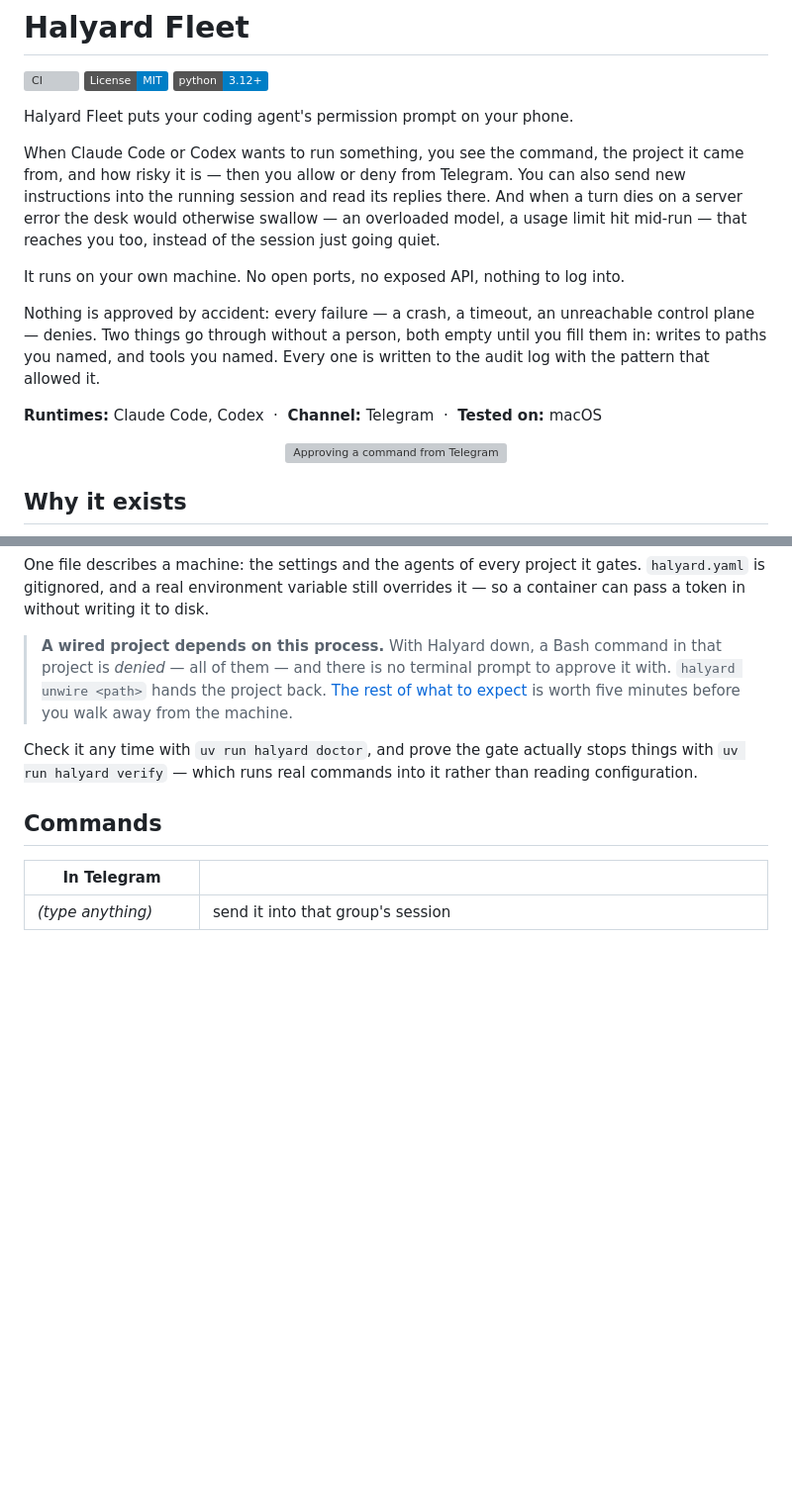
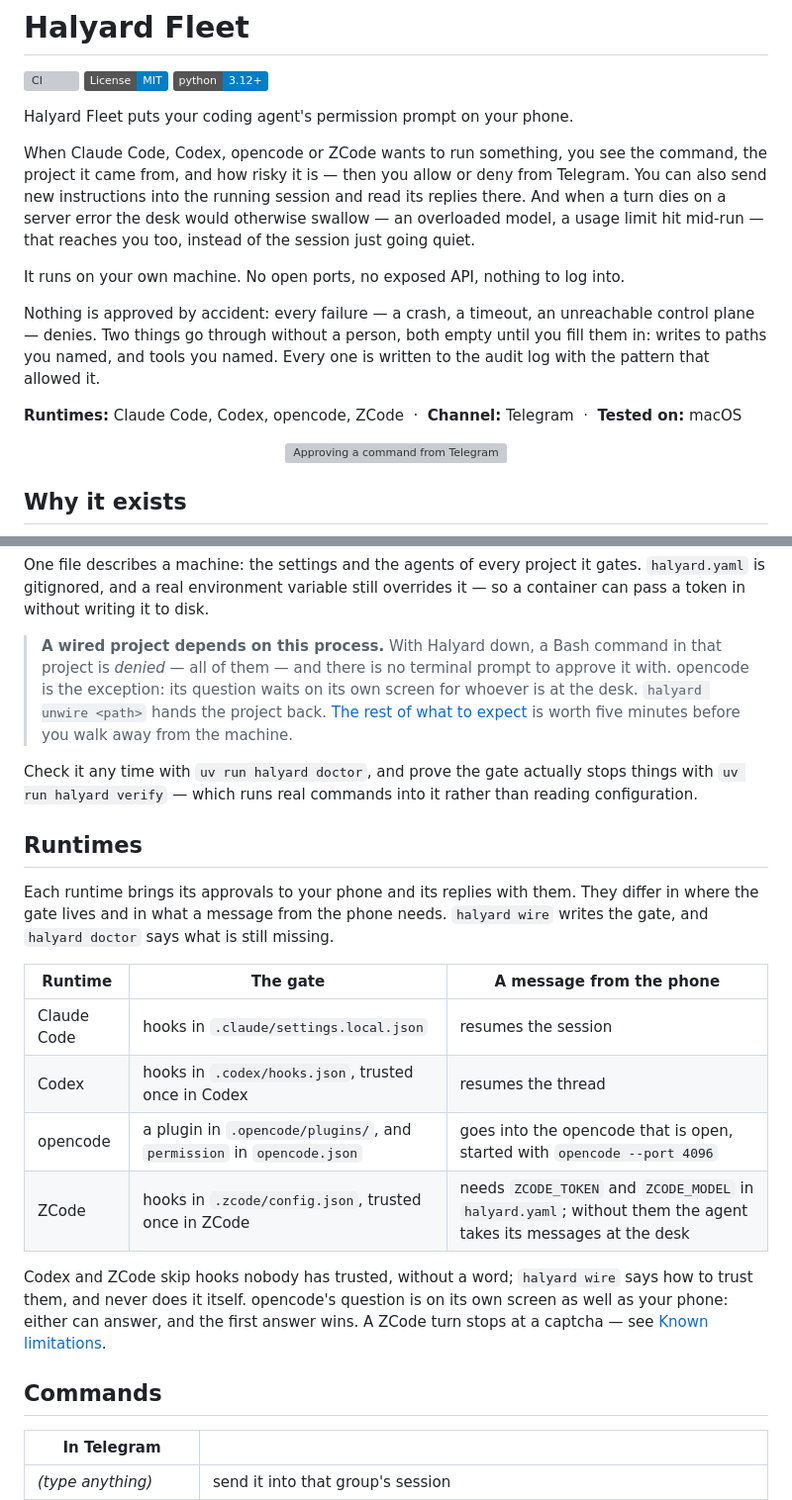
Before and after one commit to alperarabaci/halyard-fleet, a Markdown page: README.md, 2 parts joined by grey strips. Shown at 99% size. Rendered like a GitHub page; badges without logos; blank space fills up the shorter version; grey boxes are pictures that could not be loaded.

Commit message:
Name all four runtimes in the README, and what each needs
The README still said Claude Code and Codex, while opencode and ZCode
are gated too. A short Runtimes section says:
- where each runtime's gate lives;
- what a message from the phone needs;
- that Codex and ZCode skip hooks nobody trusted;
- that opencode's question waits at the desk rather than being denied
  when Halyard is down.

```diff
--- a/README.md
+++ b/README.md
@@ -6,8 +6,8 @@
 
 Halyard Fleet puts your coding agent's permission prompt on your phone.
 
-When Claude Code or Codex wants to run something, you see the command, the project it
-came from, and how risky it is — then you allow or deny from Telegram. You can also
+When Claude Code, Codex, opencode or ZCode wants to run something, you see the command,
+the project it came from, and how risky it is — then you allow or deny from Telegram. You can also
 send new instructions into the running session and read its replies there. And when a
 turn dies on a server error the desk would otherwise swallow — an overloaded model, a
 usage limit hit mid-run — that reaches you too, instead of the session just going quiet.
@@ -19,7 +19,7 @@ control plane — denies. Two things go through without a person, both empty unt
 fill them in: writes to paths you named, and tools you named. Every one is written to
 the audit log with the pattern that allowed it.
 
-**Runtimes:** Claude Code, Codex &nbsp;·&nbsp; **Channel:** Telegram &nbsp;·&nbsp; **Tested on:** macOS
+**Runtimes:** Claude Code, Codex, opencode, ZCode &nbsp;·&nbsp; **Channel:** Telegram &nbsp;·&nbsp; **Tested on:** macOS
 
 
 <p align="center">
@@ -81,13 +81,32 @@ overrides it — so a container can pass a token in without writing it to disk.
 
 > **A wired project depends on this process.** With Halyard down, a Bash command in
 > that project is *denied* — all of them — and there is no terminal prompt to approve
-> it with. `halyard unwire <path>` hands the project back.
+> it with. opencode is the exception: its question waits on its own screen for
+> whoever is at the desk. `halyard unwire <path>` hands the project back.
 > [The rest of what to expect](docs/before-you-wire-it.md) is worth five minutes
 > before you walk away from the machine.
 
 Check it any time with `uv run halyard doctor`, and prove the gate actually stops
 things with `uv run halyard verify` — which runs real commands into it rather than
 reading configuration.
+
+## Runtimes
+
+Each runtime brings its approvals to your phone and its replies with them. They differ
+in where the gate lives and in what a message from the phone needs. `halyard wire`
+writes the gate, and `halyard doctor` says what is still missing.
+
+| Runtime | The gate | A message from the phone |
+|---|---|---|
+| Claude Code | hooks in `.claude/settings.local.json` | resumes the session |
+| Codex | hooks in `.codex/hooks.json`, trusted once in Codex | resumes the thread |
+| opencode | a plugin in `.opencode/plugins/`, and `permission` in `opencode.json` | goes into the opencode that is open, started with `opencode --port 4096` |
+| ZCode | hooks in `.zcode/config.json`, trusted once in ZCode | needs `ZCODE_TOKEN` and `ZCODE_MODEL` in `halyard.yaml`; without them the agent takes its messages at the desk |
+
+Codex and ZCode skip hooks nobody has trusted, without a word; `halyard wire` says how
+to trust them, and never does it itself. opencode's question is on its
+own screen as well as your phone: either can answer, and the first answer wins. A ZCode
+turn stops at a captcha — see [Known limitations](#known-limitations).
 
 ## Commands
 
```
